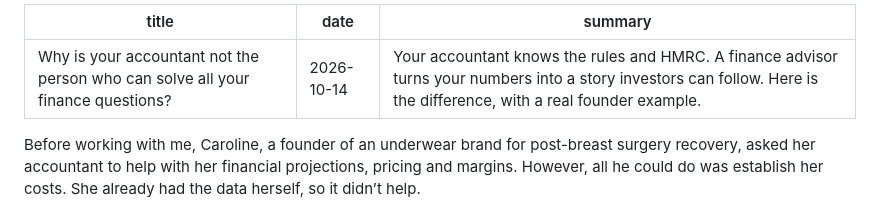
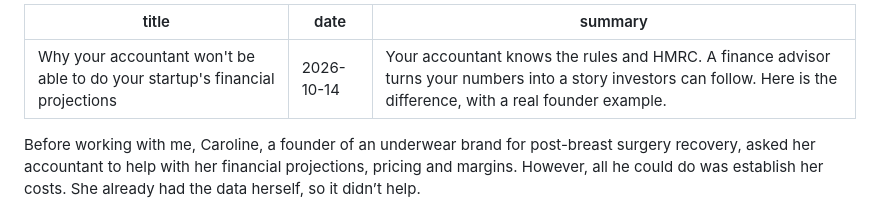
Before and after one commit to Explorherve/herveky-website, a Markdown page: posts/2026-10-14-why-your-accountant-cant-solve-your-finance-questions.md, the part around the change. GitHub-like rendering.

```diff
--- a/posts/2026-10-14-why-your-accountant-cant-solve-your-finance-questions.md
+++ b/posts/2026-10-14-why-your-accountant-cant-solve-your-finance-questions.md
@@ -1,5 +1,5 @@
 ---
-title: Why is your accountant not the person who can solve all your finance questions?
+title: Why your accountant won't be able to do your startup's financial projections
 date: 2026-10-14
 summary: Your accountant knows the rules and HMRC. A finance advisor turns your numbers into a story investors can follow. Here is the difference, with a real founder example.
 ---
```
